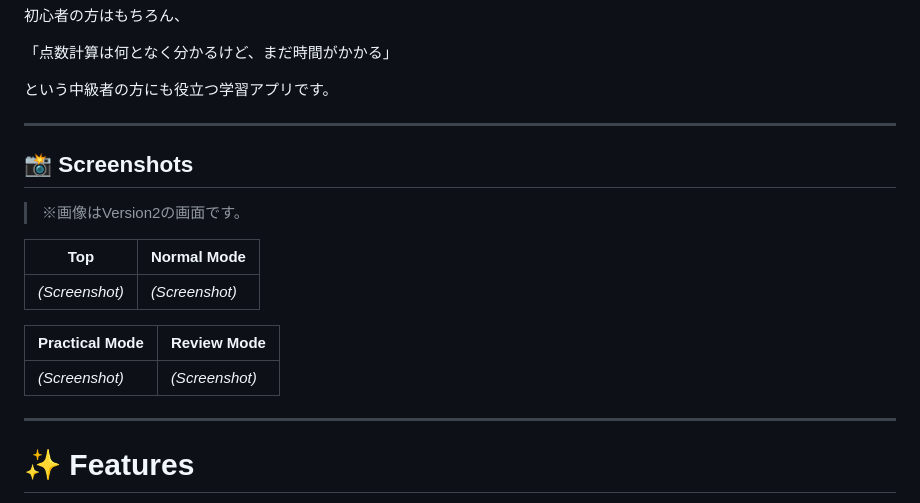
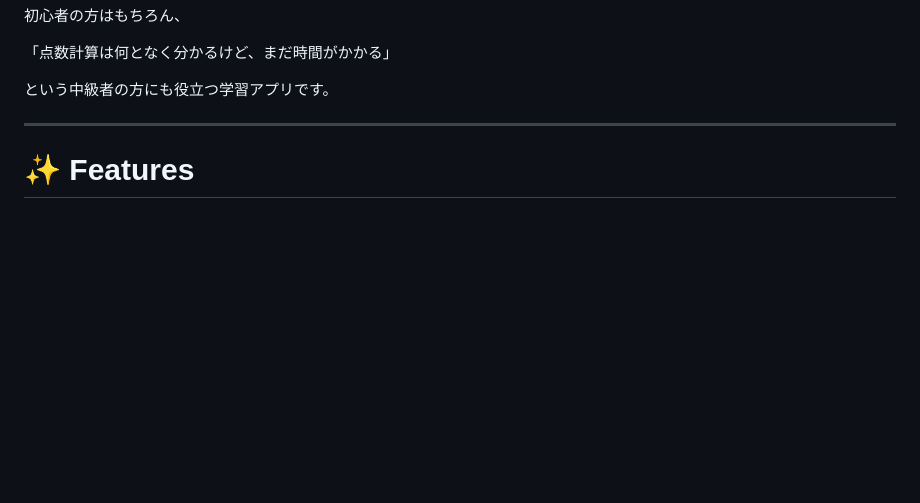
Before and after one commit to doigoro-dev/mahjong-score-trainer, a Markdown page: README.md, the part around the change. Rendered like a GitHub page; blank space fills up the shorter version.

```diff
--- a/README.md
+++ b/README.md
@@ -18,20 +18,6 @@
 「点数計算は何となく分かるけど、まだ時間がかかる」
 
 という中級者の方にも役立つ学習アプリです。
-
----
-
-## 📸 Screenshots
-
-> ※画像はVersion2の画面です。
-
-| Top | Normal Mode |
-|------|-------------|
-| *(Screenshot)* | *(Screenshot)* |
-
-| Practical Mode | Review Mode |
-|----------------|-------------|
-| *(Screenshot)* | *(Screenshot)* |
 
 ---
 
```
